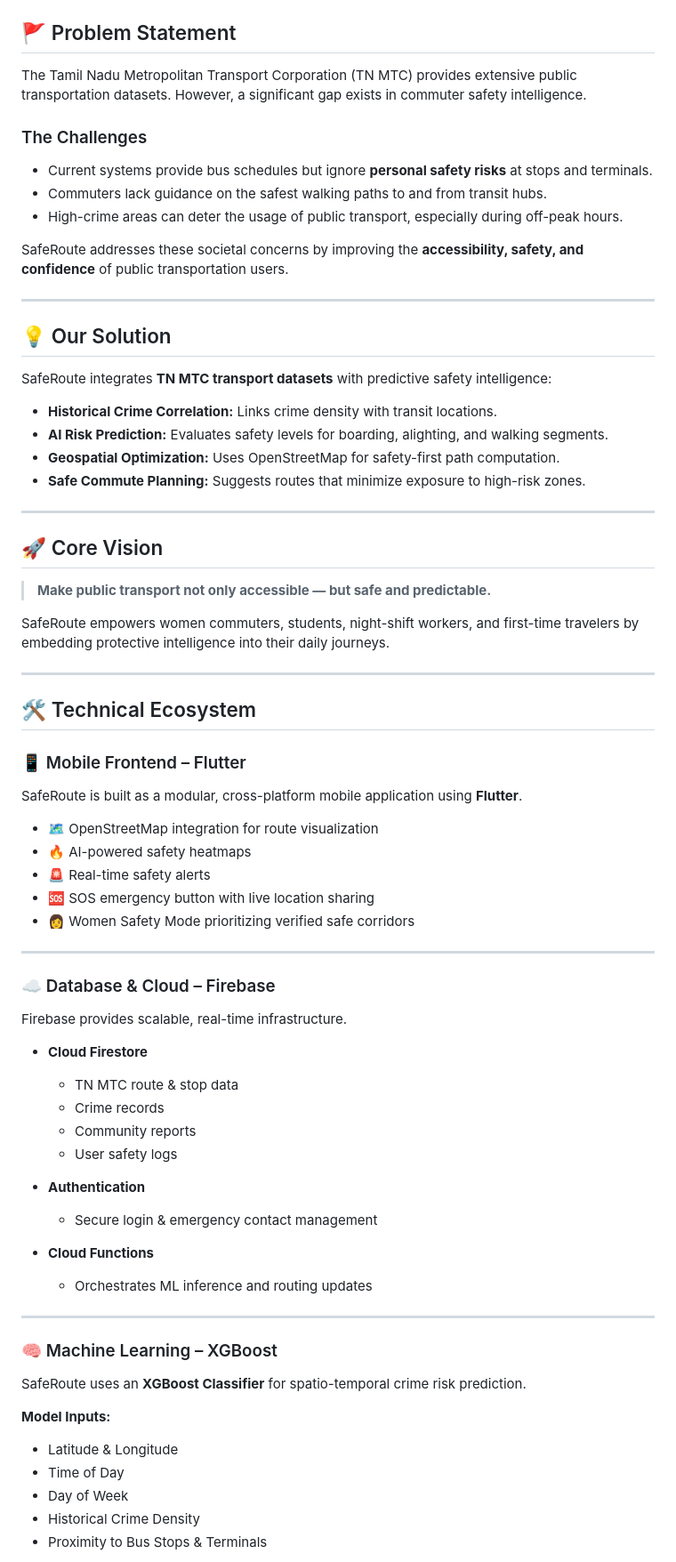
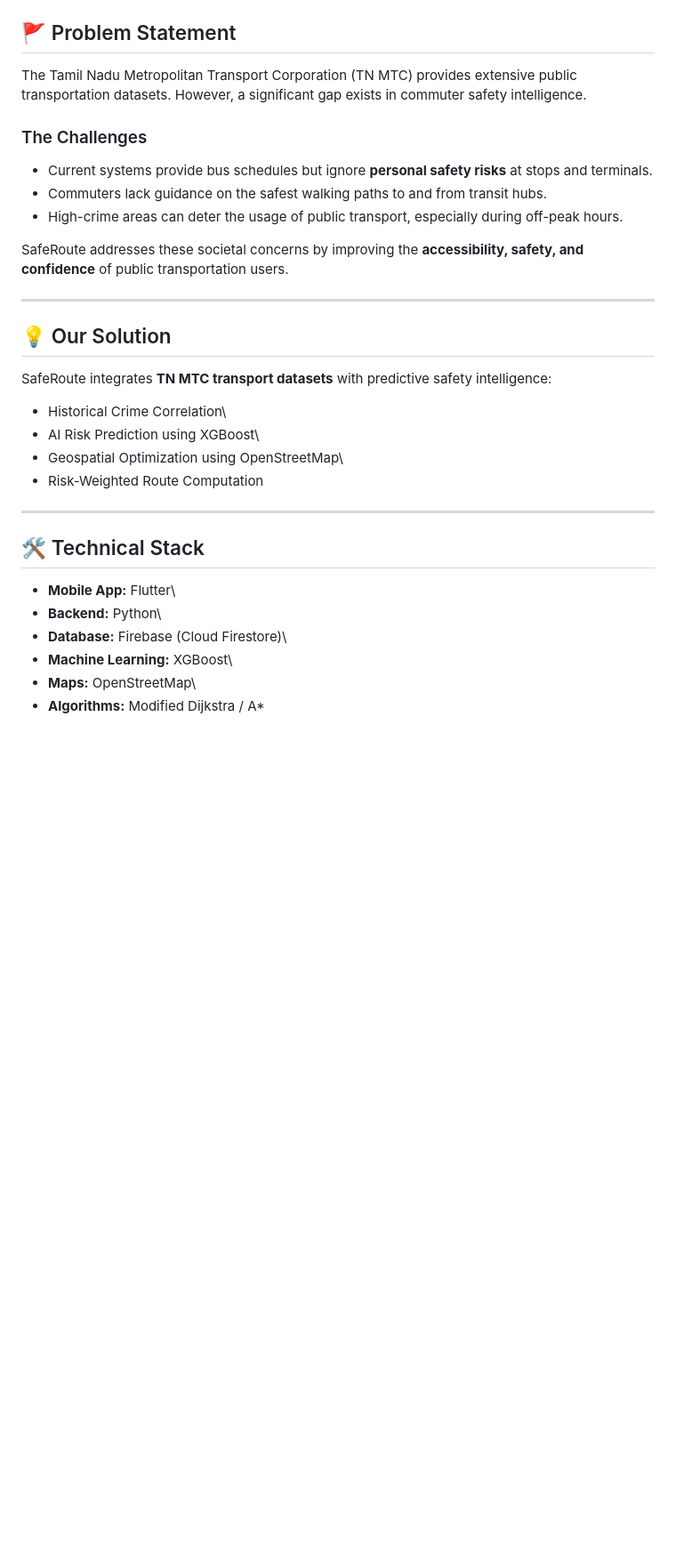
Before and after one commit to santhoshkumar1204/SafeRoute-A-Crime-Aware-Navigation-App, a Markdown page: README.md, the part around one of its changes. Shown at 89% size. Drawn GitHub-style; blank space fills up the shorter version.

Commit message:
Refactor README formatting and content
Updated formatting and improved clarity in the README.

```diff
--- a/README.md
+++ b/README.md
@@ -12,77 +6,43 @@
 
 ## 🚩 Problem Statement
 
-The Tamil Nadu Metropolitan Transport Corporation (TN MTC) provides extensive public transportation datasets. However, a significant gap exists in commuter safety intelligence.
+The Tamil Nadu Metropolitan Transport Corporation (TN MTC) provides
+extensive public transportation datasets. However, a significant gap
+exists in commuter safety intelligence.
 
 ### The Challenges
 
-- Current systems provide bus schedules but ignore **personal safety risks** at stops and terminals.
-- Commuters lack guidance on the safest walking paths to and from transit hubs.
-- High-crime areas can deter the usage of public transport, especially during off-peak hours.
+-   Current systems provide bus schedules but ignore **personal safety
+    risks** at stops and terminals.
+-   Commuters lack guidance on the safest walking paths to and from
+    transit hubs.
+-   High-crime areas can deter the usage of public transport, especially
+    during off-peak hours.
 
-SafeRoute addresses these societal concerns by improving the **accessibility, safety, and confidence** of public transportation users.
+SafeRoute addresses these societal concerns by improving the
+**accessibility, safety, and confidence** of public transportation
+users.
 
----
+------------------------------------------------------------------------
 
 ## 💡 Our Solution
 
-SafeRoute integrates **TN MTC transport datasets** with predictive safety intelligence:
+SafeRoute integrates **TN MTC transport datasets** with predictive
+safety intelligence:
 
-- **Historical Crime Correlation:** Links crime density with transit locations.
-- **AI Risk Prediction:** Evaluates safety levels for boarding, alighting, and walking segments.
-- **Geospatial Optimization:** Uses OpenStreetMap for safety-first path computation.
-- **Safe Commute Planning:** Suggests routes that minimize exposure to high-risk zones.
+-   Historical Crime Correlation\
+-   AI Risk Prediction using XGBoost\
+-   Geospatial Optimization using OpenStreetMap\
+-   Risk-Weighted Route Computation
 
----
+------------------------------------------------------------------------
 
-## 🚀 Core Vision
+## 🛠️ Technical Stack
 
-> **Make public transport not only accessible — but safe and predictable.**
+-   **Mobile App:** Flutter\
+-   **Backend:** Python\
+-   **Database:** Firebase (Cloud Firestore)\
+-   **Machine Learning:** XGBoost\
+-   **Maps:** OpenStreetMap\
+-   **Algorithms:** Modified Dijkstra / A\*
 
-SafeRoute empowers women commuters, students, night-shift workers, and first-time travelers by embedding protective intelligence into their daily journeys.
-
----
-
-## 🛠️ Technical Ecosystem
-
-### 📱 Mobile Frontend – Flutter
-
-SafeRoute is built as a modular, cross-platform mobile application using **Flutter**.
-
-- 🗺️ OpenStreetMap integration for route visualization
-- 🔥 AI-powered safety heatmaps
-- 🚨 Real-time safety alerts
-- 🆘 SOS emergency button with live location sharing
-- 👩 Women Safety Mode prioritizing verified safe corridors
-
----
-
-### ☁️ Database & Cloud – Firebase
-
-Firebase provides scalable, real-time infrastructure.
-
-- **Cloud Firestore**
-  - TN MTC route & stop data
-  - Crime records
-  - Community reports
-  - User safety logs
-
-- **Authentication**
-  - Secure login & emergency contact management
-
-- **Cloud Functions**
-  - Orchestrates ML inference and routing updates
-
----
-
-### 🧠 Machine Learning – XGBoost
-
-SafeRoute uses an **XGBoost Classifier** for spatio-temporal crime risk prediction.
-
-**Model Inputs:**
-- Latitude & Longitude
-- Time of Day
-- Day of Week
-- Historical Crime Density
-- Proximity to Bus Stops & Terminals
-
```
Also changed, not shown: other parts of README.md (+56 -92 lines).
